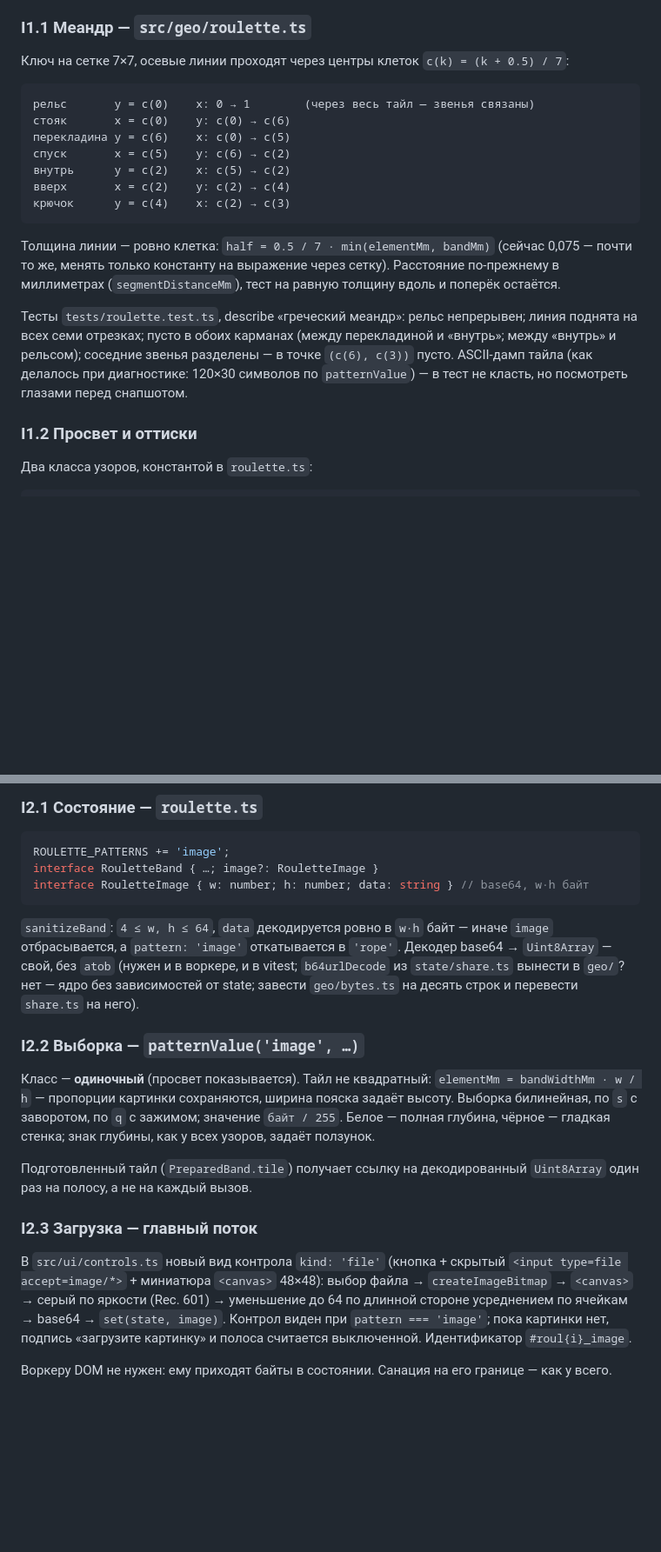
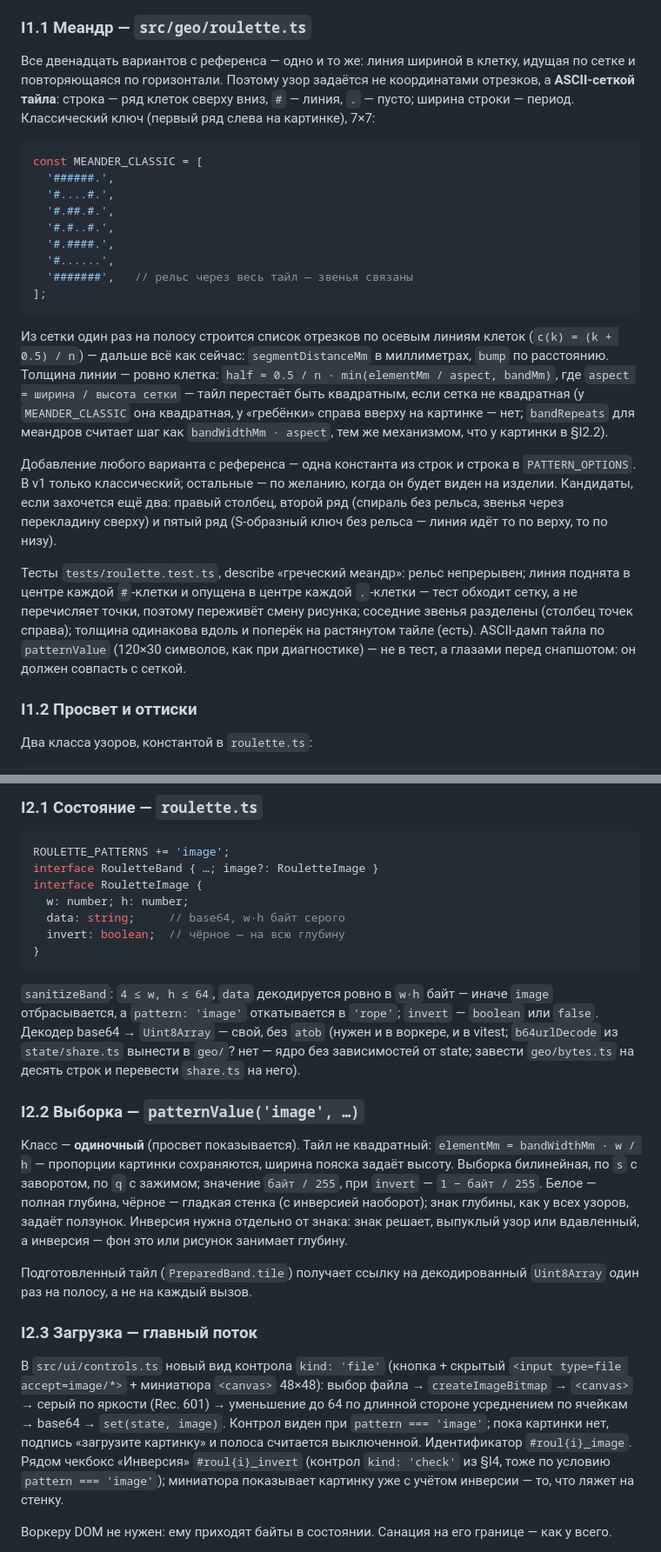
Before and after one commit to dmitryweiner/clayform, a Markdown page: PLAN-IMPROVEMENTS.md, 2 parts joined by grey strips. Shown at 87% size. GitHub-like rendering; blank space fills up the shorter version.

````diff
--- a/PLAN-IMPROVEMENTS.md
+++ b/PLAN-IMPROVEMENTS.md
@@ -111,30 +107,47 @@ I2 орнамент картинкой → I9 доки.
 
 ### I1.1 Меандр — `src/geo/roulette.ts`
 
-Ключ на сетке 7×7, осевые линии проходят через центры клеток
-`c(k) = (k + 0.5) / 7`:
+Все двенадцать вариантов с референса — одно и то же: линия шириной в
+клетку, идущая по сетке и повторяющаяся по горизонтали. Поэтому узор
+задаётся не координатами отрезков, а **ASCII-сеткой тайла**: строка —
+ряд клеток сверху вниз, `#` — линия, `.` — пусто; ширина строки — период.
+Классический ключ (первый ряд слева на картинке), 7×7:
 
-```
-рельс       y = c(0)    x: 0 → 1        (через весь тайл — звенья связаны)
-стояк       x = c(0)    y: c(0) → c(6)
-перекладина y = c(6)    x: c(0) → c(5)
-спуск       x = c(5)    y: c(6) → c(2)
-внутрь      y = c(2)    x: c(5) → c(2)
-вверх       x = c(2)    y: c(2) → c(4)
-крючок      y = c(4)    x: c(2) → c(3)
+```ts
+const MEANDER_CLASSIC = [
+  '######.',
+  '#....#.',
+  '#.##.#.',
+  '#.#..#.',
+  '#.####.',
+  '#......',
+  '#######',   // рельс через весь тайл — звенья связаны
+];
 ```
 
-Толщина линии — ровно клетка: `half = 0.5 / 7 · min(elementMm, bandMm)`
-(сейчас 0,075 — почти то же, менять только константу на выражение через
-сетку). Расстояние по-прежнему в миллиметрах (`segmentDistanceMm`), тест на
-равную толщину вдоль и поперёк остаётся.
+Из сетки один раз на полосу строится список отрезков по осевым линиям
+клеток (`c(k) = (k + 0.5) / n`) — дальше всё как сейчас:
+`segmentDistanceMm` в миллиметрах, `bump` по расстоянию. Толщина линии —
+ровно клетка: `half = 0.5 / n · min(elementMm / aspect, bandMm)`, где
+`aspect = ширина / высота сетки` — тайл перестаёт быть квадратным, если
+сетка не квадратная (у `MEANDER_CLASSIC` она квадратная, у «гребёнки»
+справа вверху на картинке — нет; `bandRepeats` для меандров считает шаг
+как `bandWidthMm · aspect`, тем же механизмом, что у картинки в §I2.2).
+
+Добавление любого варианта с референса — одна константа из строк и
+строка в `PATTERN_OPTIONS`. В v1 только классический; остальные — по
+желанию, когда он будет виден на изделии. Кандидаты, если захочется ещё
+два: правый столбец, второй ряд (спираль без рельса, звенья через
+перекладину сверху) и пятый ряд (S-образный ключ без рельса — линия идёт
+то по верху, то по низу).
 
 Тесты `tests/roulette.test.ts`, describe «греческий меандр»: рельс
-непрерывен; линия поднята на всех семи отрезках; пусто в обоих карманах
-(между перекладиной и «внутрь»; между «внутрь» и рельсом); соседние звенья
-разделены — в точке `(c(6), c(3))` пусто. ASCII-дамп тайла (как делалось при
-диагностике: 120×30 символов по `patternValue`) — в тест не класть, но
-посмотреть глазами перед снапшотом.
+непрерывен; линия поднята в центре каждой `#`-клетки и опущена в центре
+каждой `.`-клетки — тест обходит сетку, а не перечисляет точки, поэтому
+переживёт смену рисунка; соседние звенья разделены (столбец точек справа);
+толщина одинакова вдоль и поперёк на растянутом тайле (есть). ASCII-дамп
+тайла по `patternValue` (120×30 символов, как при диагностике) — не в
+тест, а глазами перед снапшотом: он должен совпасть с сеткой.
 
 ### I1.2 Просвет и оттиски
 
@@ -200,11 +213,16 @@ UI `src/ui/reliefCards.ts`: ползунок «Оттисков» убрать;
 ```ts
 ROULETTE_PATTERNS += 'image';
 interface RouletteBand { …; image?: RouletteImage }
-interface RouletteImage { w: number; h: number; data: string } // base64, w·h байт
+interface RouletteImage {
+  w: number; h: number;
+  data: string;     // base64, w·h байт серого
+  invert: boolean;  // чёрное — на всю глубину
+}
 ```
 
 `sanitizeBand`: `4 ≤ w, h ≤ 64`, `data` декодируется ровно в `w·h` байт —
-иначе `image` отбрасывается, а `pattern: 'image'` откатывается в `'rope'`.
+иначе `image` отбрасывается, а `pattern: 'image'` откатывается в `'rope'`;
+`invert` — `boolean` или `false`.
 Декодер base64 → `Uint8Array` — свой, без `atob` (нужен и в воркере, и в
 vitest; `b64urlDecode` из `state/share.ts` вынести в `geo/`? нет — ядро
 без зависимостей от state; завести `geo/bytes.ts` на десять строк и
@@ -215,8 +233,11 @@ vitest; `b64urlDecode` из `state/share.ts` вынести в `geo/`? нет
 Класс — **одиночный** (просвет показывается). Тайл не квадратный:
 `elementMm = bandWidthMm · w / h` — пропорции картинки сохраняются, ширина
 пояска задаёт высоту. Выборка билинейная, по `s` с заворотом, по `q` с
-зажимом; значение `байт / 255`. Белое — полная глубина, чёрное — гладкая
-стенка; знак глубины, как у всех узоров, задаёт ползунок.
+зажимом; значение `байт / 255`, при `invert` — `1 − байт / 255`. Белое —
+полная глубина, чёрное — гладкая стенка (с инверсией наоборот); знак
+глубины, как у всех узоров, задаёт ползунок. Инверсия нужна отдельно от
+знака: знак решает, выпуклый узор или вдавленный, а инверсия — фон это или
+рисунок занимает глубину.
 
 Подготовленный тайл (`PreparedBand.tile`) получает ссылку на
 декодированный `Uint8Array` один раз на полосу, а не на каждый вызов.
@@ -229,7 +250,10 @@ vitest; `b64urlDecode` из `state/share.ts` вынести в `geo/`? нет
 уменьшение до 64 по длинной стороне усреднением по ячейкам → base64 →
 `set(state, image)`. Контрол виден при `pattern === 'image'`; пока картинки
 нет, подпись «загрузите картинку» и полоса считается выключенной.
-Идентификатор `#roul{i}_image`.
+Идентификатор `#roul{i}_image`. Рядом чекбокс «Инверсия» `#roul{i}_invert`
+(контрол `kind: 'check'` из §I4, тоже по условию `pattern === 'image'`);
+миниатюра показывает картинку уже с учётом инверсии — то, что ляжет на
+стенку.
 
 Воркеру DOM не нужен: ему приходят байты в состоянии. Санация на его
 границе — как у всего.
````
Also changed, not shown: other parts of PLAN-IMPROVEMENTS.md (+53 -37 lines), references/meander-variants.png (added).
